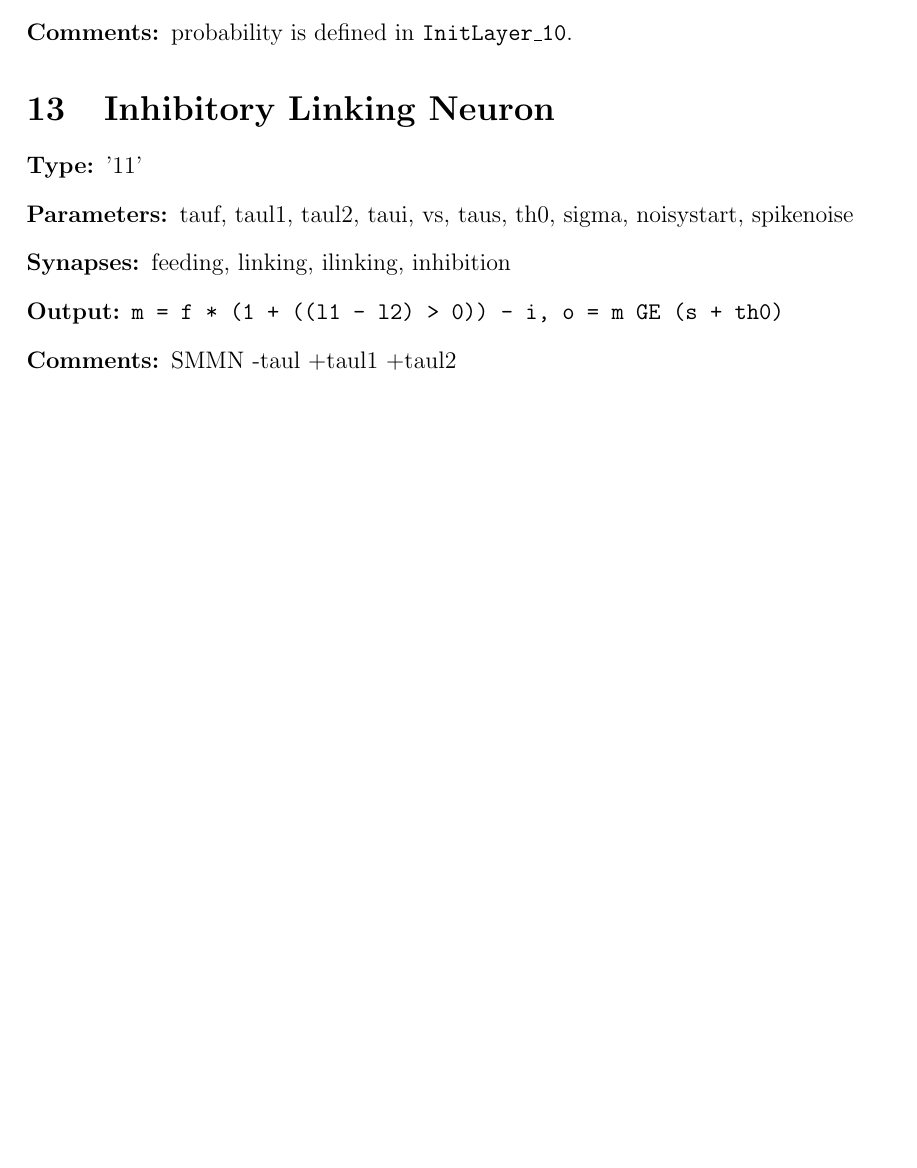
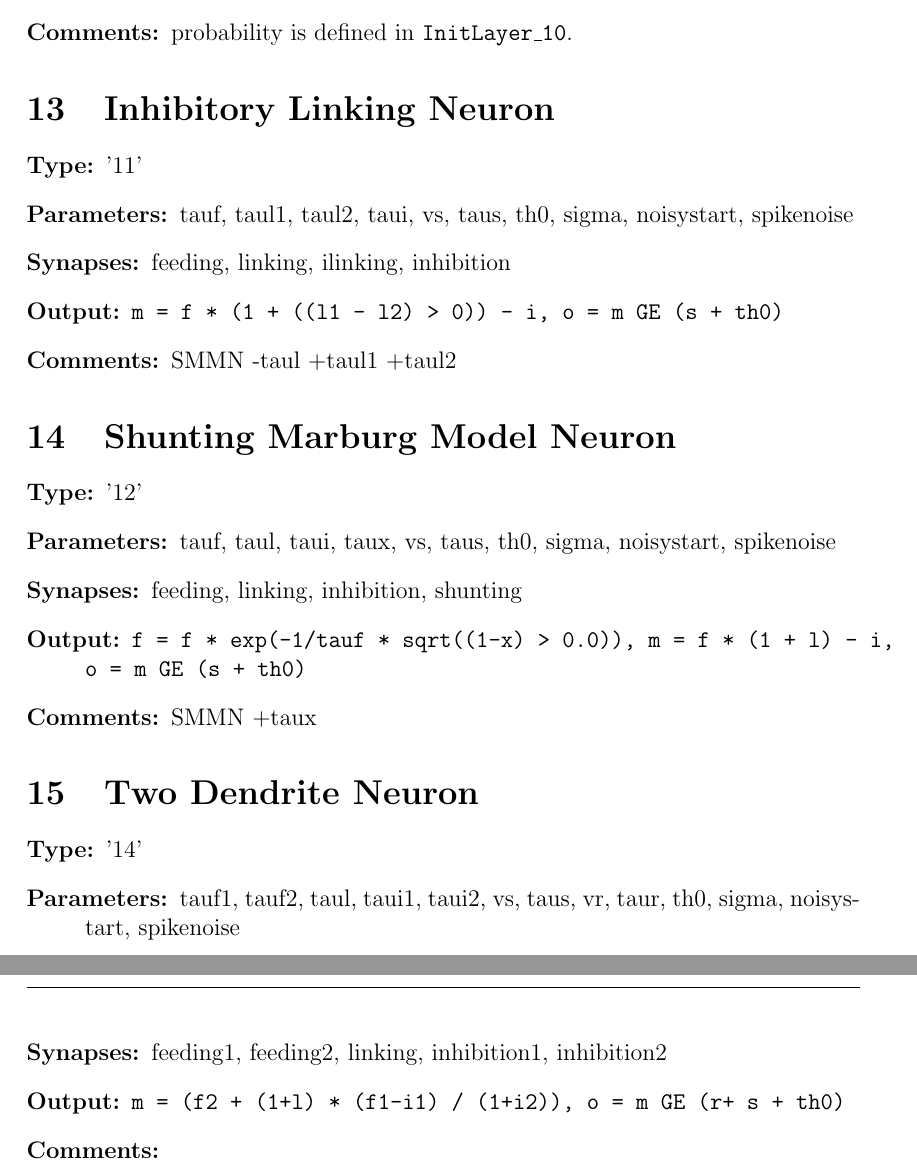
Before and after one commit to BackupTheBerlios/nase-svn, a LaTeX document (doc/trunk/simulation/neurontypes.tex): part of page 5 of 5 before the commit and two parts of pages 5 and 6 of 6 after it, the two joined at a grey line, cut so that both start at the same text, the shorter picture padded with empty space. Compiled offline with pdfLaTeX.

Commit message:
Update: added types 12 and 14.

```diff
--- a/doc/trunk/simulation/neurontypes.tex
+++ b/doc/trunk/simulation/neurontypes.tex
@@ -306,4 +309,36 @@ Version: \$Id$ $\$
 
 \item[Comments:] SMMN -taul +taul1 +taul2
 \end{description}
+
+
+
+\section{Shunting Marburg Model Neuron}
+\begin{description}
+\item[Type:] '12'
+
+\item[Parameters:] tauf, taul, taui, taux, vs, taus, th0, sigma, noisystart,
+              spikenoise
+
+\item[Synapses:] feeding, linking, inhibition, shunting
+
+\item[Output:] \texttt{f = f * exp(-1/tauf * sqrt((1-x) > 0.0)), m = f * (1 + l) - i, o = m GE (s + th0)}
+
+\item[Comments:] SMMN +taux
+\end{description}
+
+
+
+\section{Two Dendrite Neuron}
+\begin{description}
+\item[Type:] '14'
+
+\item[Parameters:] tauf1, tauf2, taul, taui1, taui2, vs, taus, vr,
+                   taur, th0, sigma, noisystart, spikenoise
+
+\item[Synapses:] feeding1, feeding2, linking, inhibition1, inhibition2
+
+\item[Output:] \texttt{m = (f2 + (1+l) * (f1-i1) / (1+i2)), o = m GE (r+ s + th0)}
+
+\item[Comments:]
+\end{description}
 \end{document}
```
Also changed, not shown: doc/trunk/simulation/neurontypes.tex (3 more changed lines).
